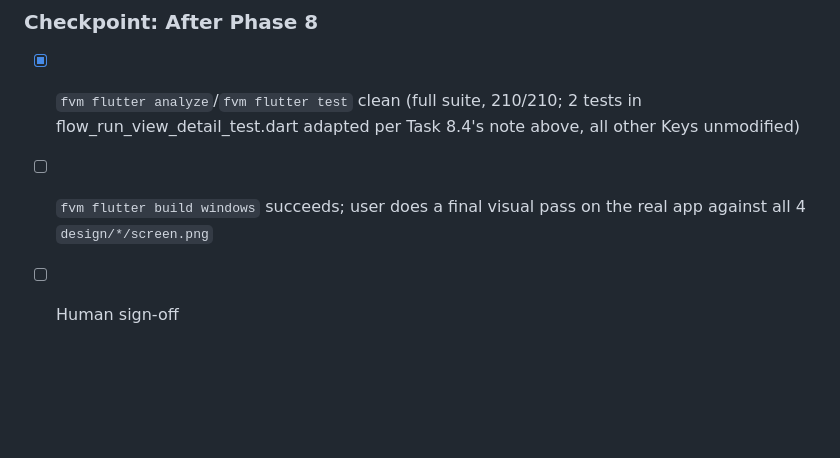
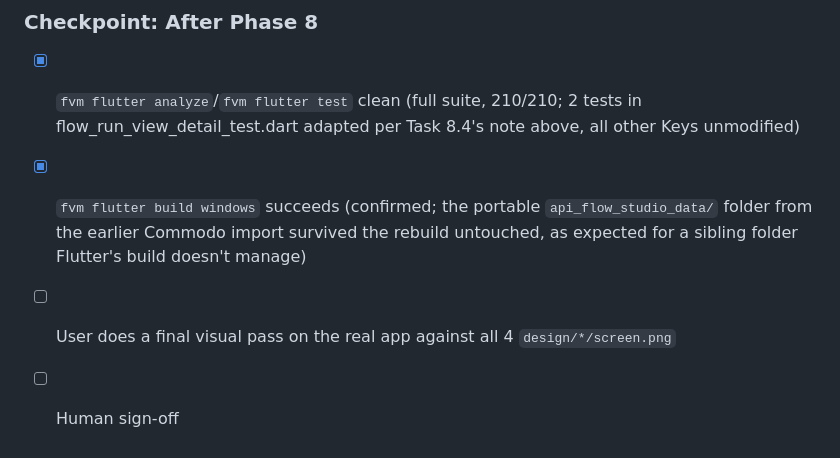
Before and after one commit to wdavid73/api_flow_studio, a Markdown page: tasks/todo.md, the part around the change. Drawn GitHub-style; blank space fills up the shorter version.

Commit message:
Phase 8 checkpoint: build verified, awaiting final visual sign-off
fvm flutter build windows succeeds after all 4 Phase 8 tasks; the
portable api_flow_studio_data/ folder (from the earlier Commodo catalog
import) survived the rebuild untouched, confirming Flutter's build
doesn't manage sibling folders it doesn't own. Remaining: the user's own
visual pass on the real running app against design/*/screen.png, and
sign-off.

Co-Authored-By: Claude Sonnet 5 <noreply@anthropic.com>

```diff
--- a/tasks/todo.md
+++ b/tasks/todo.md
@@ -141,6 +141,10 @@ queued to run the next session.
 - [x] `fvm flutter analyze`/`fvm flutter test` clean (full suite, 210/210;
       2 tests in flow_run_view_detail_test.dart adapted per Task 8.4's note
       above, all other Keys unmodified)
-- [ ] `fvm flutter build windows` succeeds; user does a final visual pass
-      on the real app against all 4 `design/*/screen.png`
+- [x] `fvm flutter build windows` succeeds (confirmed; the portable
+      `api_flow_studio_data/` folder from the earlier Commodo import
+      survived the rebuild untouched, as expected for a sibling folder
+      Flutter's build doesn't manage)
+- [ ] User does a final visual pass on the real app against all 4
+      `design/*/screen.png`
 - [ ] Human sign-off
```
